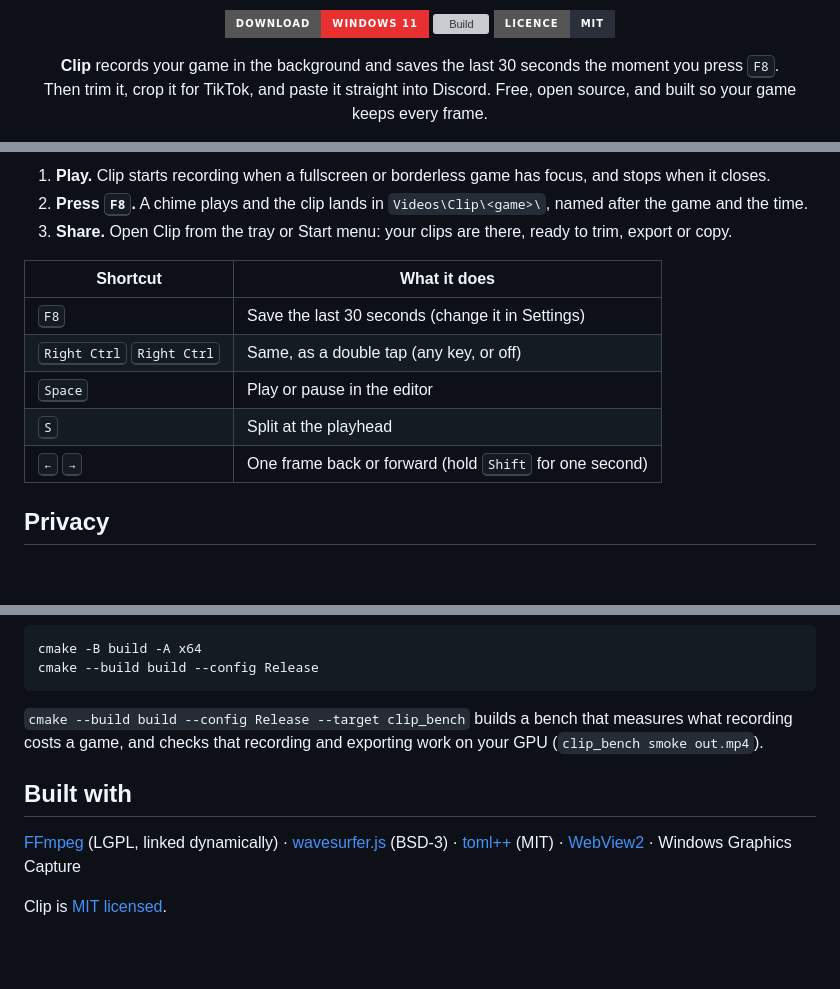
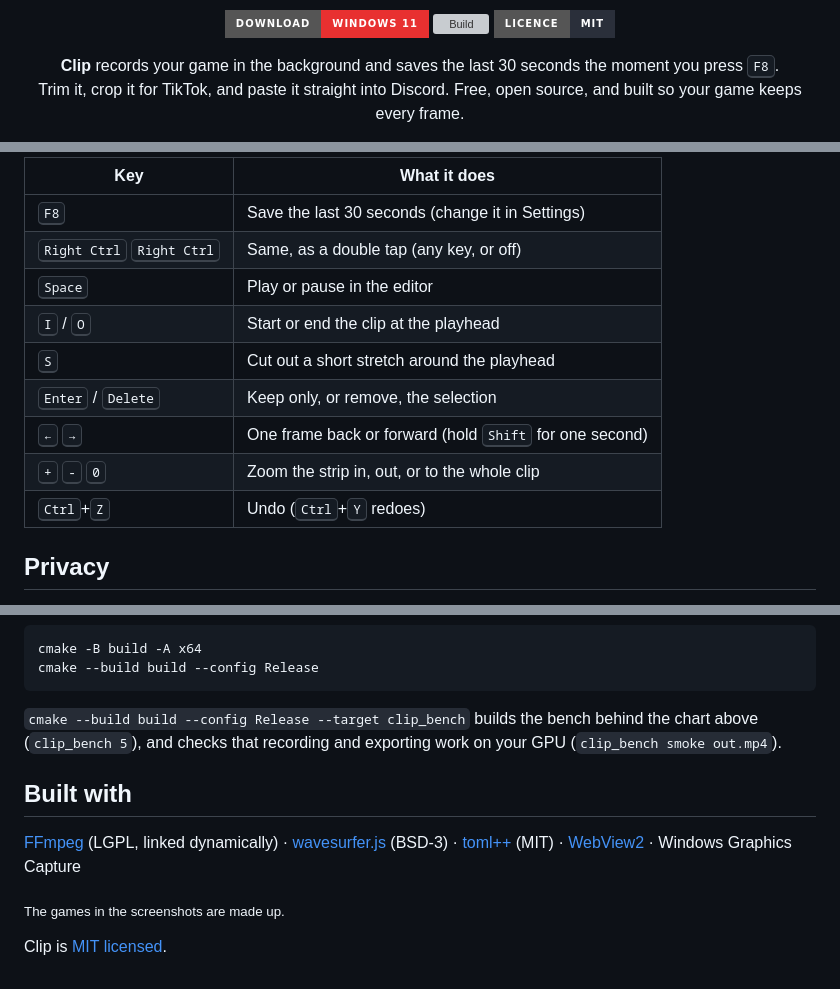
Before and after one commit to luca-bv/clip, a Markdown page: README.md, 3 parts joined by grey strips. GitHub-like rendering; folded sections open; badges without logos; blank space fills up the shorter version; grey boxes are pictures that could not be loaded.

````diff
--- a/README.md
+++ b/README.md
@@ -10,6 +10,6 @@
 
 <p align="center">
   <b>Clip</b> records your game in the background and saves the last 30 seconds the moment you press <kbd>F8</kbd>.<br>
-  Then trim it, crop it for TikTok, and paste it straight into Discord. Free, open source, and built so your game keeps every frame.
+  Trim it, crop it for TikTok, and paste it straight into Discord. Free, open source, and built so your game keeps every frame.
 </p>
 
@@ -46,15 +94,15 @@ Add `-s -- --uninstall` after `bash` to remove it. Your clips and settings stay.
 
-1. **Play.** Clip starts recording when a fullscreen or borderless game has focus, and stops when it closes.
-2. **Press <kbd>F8</kbd>.** A chime plays and the clip lands in `Videos\Clip\<game>\`, named after the game and the time.
-3. **Share.** Open Clip from the tray or Start menu: your clips are there, ready to trim, export or copy.
-
-| Shortcut | What it does |
+| Key | What it does |
 | --- | --- |
 | <kbd>F8</kbd> | Save the last 30 seconds (change it in Settings) |
 | <kbd>Right Ctrl</kbd> <kbd>Right Ctrl</kbd> | Same, as a double tap (any key, or off) |
 | <kbd>Space</kbd> | Play or pause in the editor |
-| <kbd>S</kbd> | Split at the playhead |
+| <kbd>I</kbd> / <kbd>O</kbd> | Start or end the clip at the playhead |
+| <kbd>S</kbd> | Cut out a short stretch around the playhead |
+| <kbd>Enter</kbd> / <kbd>Delete</kbd> | Keep only, or remove, the selection |
 | <kbd>←</kbd> <kbd>→</kbd> | One frame back or forward (hold <kbd>Shift</kbd> for one second) |
+| <kbd>+</kbd> <kbd>-</kbd> <kbd>0</kbd> | Zoom the strip in, out, or to the whole clip |
+| <kbd>Ctrl</kbd>+<kbd>Z</kbd> | Undo (<kbd>Ctrl</kbd>+<kbd>Y</kbd> redoes) |
 
 ## Privacy
 
@@ -91,7 +140,7 @@ cmake -B build -A x64
 cmake --build build --config Release
 ```
 
-`cmake --build build --config Release --target clip_bench` builds a bench that measures what recording costs a game, and checks that recording and exporting work on your GPU (`clip_bench smoke out.mp4`).
+`cmake --build build --config Release --target clip_bench` builds the bench behind the chart above (`clip_bench 5`), and checks that recording and exporting work on your GPU (`clip_bench smoke out.mp4`).
 
 </details>
 
@@ -99,4 +148,6 @@ cmake --build build --config Release
 
 [FFmpeg](https://ffmpeg.org) (LGPL, linked dynamically) · [wavesurfer.js](https://wavesurfer.xyz) (BSD-3) · [toml++](https://github.com/marzer/tomlplusplus) (MIT) · [WebView2](https://developer.microsoft.com/microsoft-edge/webview2/) · Windows Graphics Capture
 
+<sub>The games in the screenshots are made up.</sub>
+
 Clip is [MIT licensed](LICENSE).
````
Also changed, not shown: other parts of README.md (+61 -12 lines), docs/card.png (added), docs/sound.png (added), docs/strip.png (added), 13 other files.
